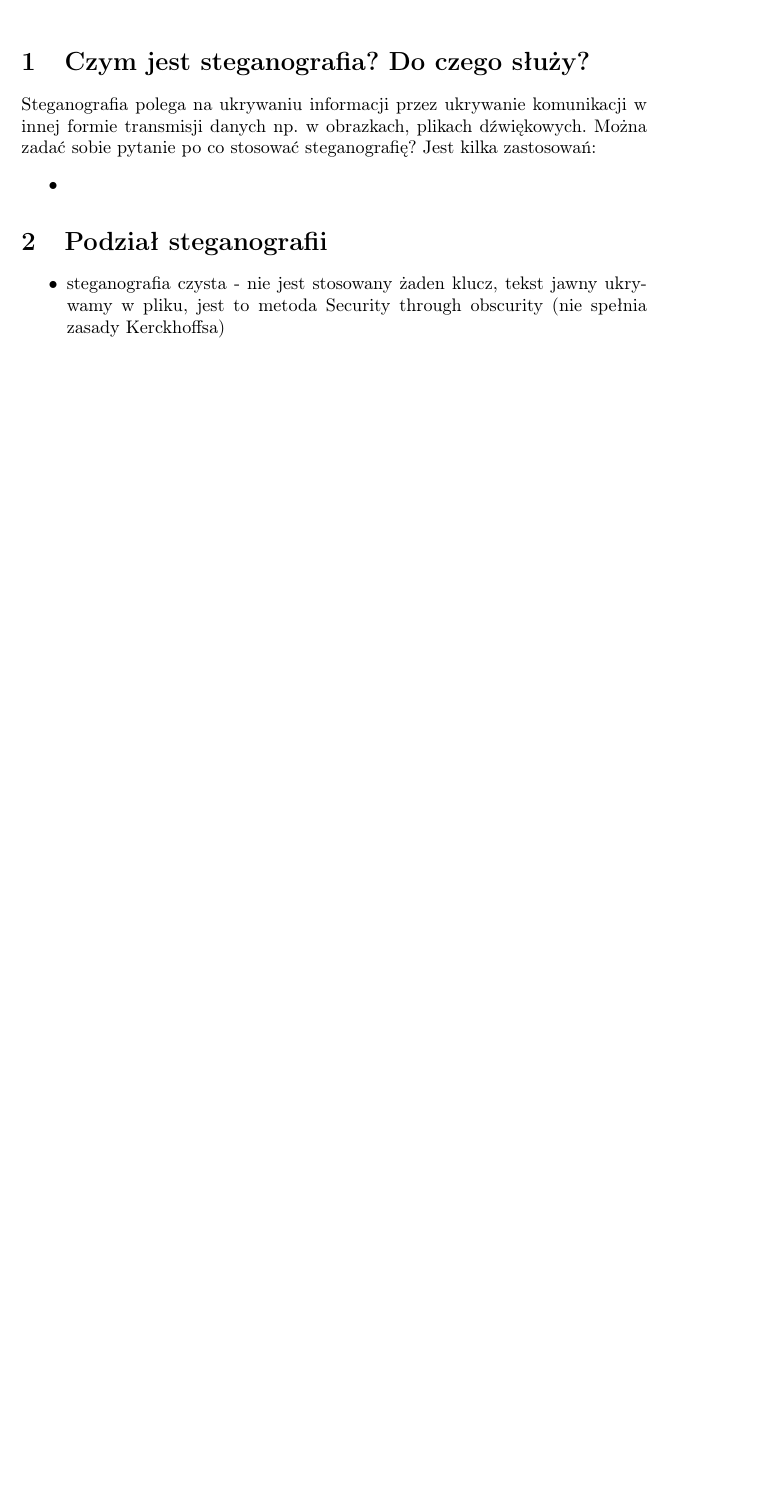
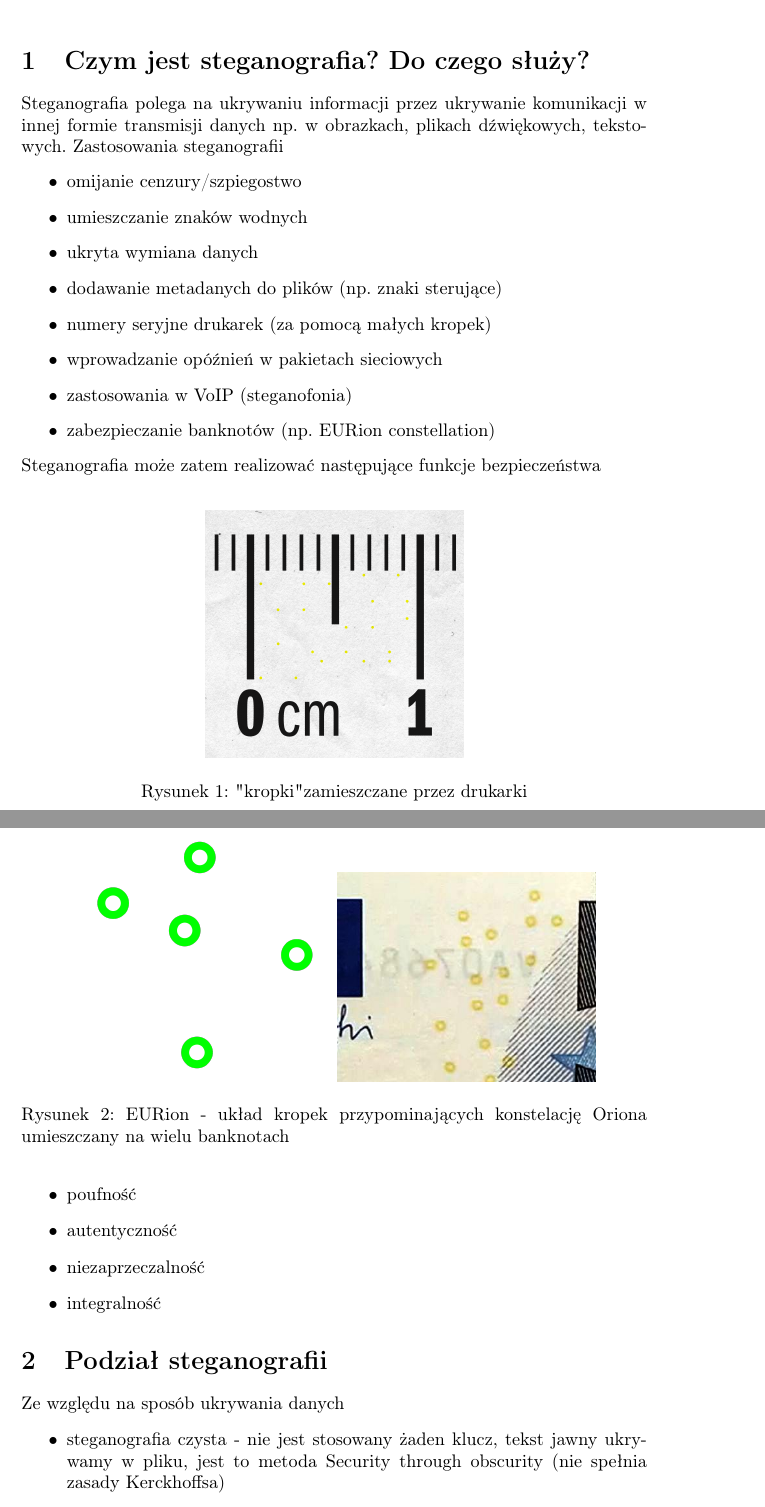
Before and after one commit to Roagen7/steganografia_wdc, a LaTeX document (dokumentacja.tex): part of the page before the commit and two parts of pages 1 and 2 of 3 after it, the two joined at a grey line, cut so that both start at the same text, the shorter picture padded with empty space. Compiled offline with pdfLaTeX.

Commit message:
dodanie zastosowań steganografii

```diff
--- a/dokumentacja.tex
+++ b/dokumentacja.tex
@@ -13,6 +13,7 @@
 \usepackage{amssymb}
 \usepackage{esvect}
 \usepackage{graphicx}
+\usepackage{hyperref}
 
 \graphicspath{ {./obrazy/} }
 
@@ -43,12 +44,37 @@
 \maketitle
 \section{Czym jest steganografia? Do czego służy?}
 Steganografia polega na ukrywaniu informacji przez ukrywanie komunikacji w innej formie transmisji danych
-np. w obrazkach,  plikach dźwiękowych.  Można zadać sobie pytanie po co stosować steganografię? Jest kilka
-zastosowań:
+np. w obrazkach,  plikach dźwiękowych, tekstowych.  Zastosowania steganografii
 \begin{itemize}
-	\item
+	\item omijanie cenzury/szpiegostwo
+	\item umieszczanie znaków wodnych
+	\item ukryta wymiana danych
+	\item dodawanie metadanych do plików (np. znaki sterujące)
+	\item numery seryjne drukarek (za pomocą małych kropek)
+	\item wprowadzanie opóźnień w pakietach sieciowych
+	\item zastosowania w VoIP (steganofonia)
+	\item zabezpieczanie banknotów (np. EURion constellation)
+\end{itemize}
+\begin{figure}
+	\centering
+	\includegraphics[width=5cm]{stego_drukarkowa}
+	\caption{"kropki" zamieszczane przez drukarki}
+\end{figure}
+\begin{figure}
+	\centering
+	\includegraphics[width=5cm]{eurion}
+	\includegraphics[width=5cm]{euro}
+	\caption{EURion - układ kropek przypominających konstelację Oriona umieszczany na wielu banknotach}
+\end{figure}
+Steganografia może zatem realizować następujące funkcje bezpieczeństwa
+\begin{itemize}
+	\item poufność
+	\item autentyczność
+	\item niezaprzeczalność
+	\item integralność
 \end{itemize}
 \section{Podział steganografii}
+Ze względu na sposób ukrywania danych
 \begin{itemize}
 	\item steganografia czysta - nie jest stosowany żaden klucz, tekst jawny ukrywamy w pliku, jest to metoda 	Security through obscurity (nie spełnia zasady Kerckhoffsa)
 	\item steganografia z kluczem prywatnym - przed komunikacją ustalany jest (np. algorytmem DH) klucz
```
Also changed, not shown: dokumentacja.pdf, obrazy/eurion.png (added), obrazy/euro.jpg (added), obrazy/stego_drukarkowa.png (added), dokumentacja.tex (18 more changed lines).
